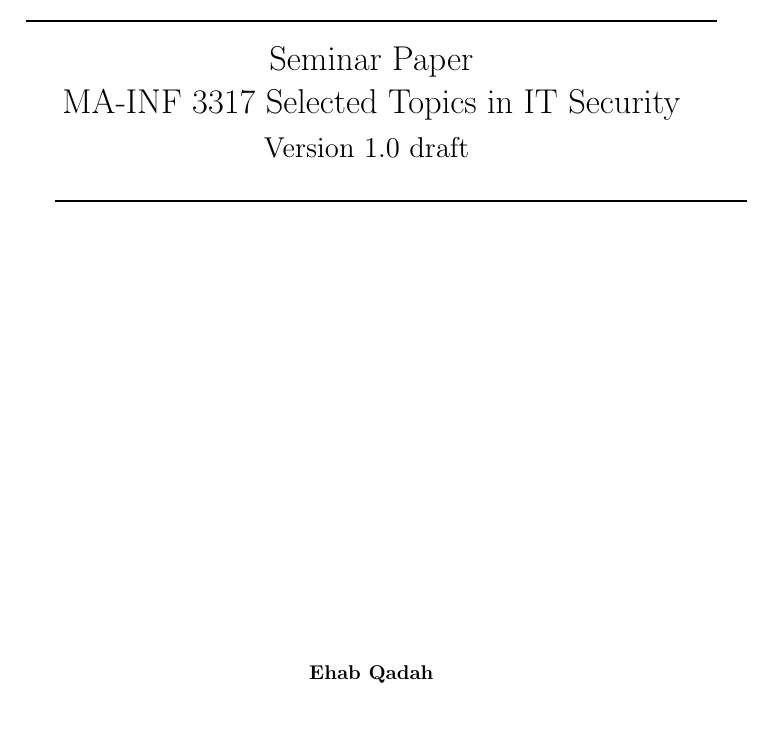
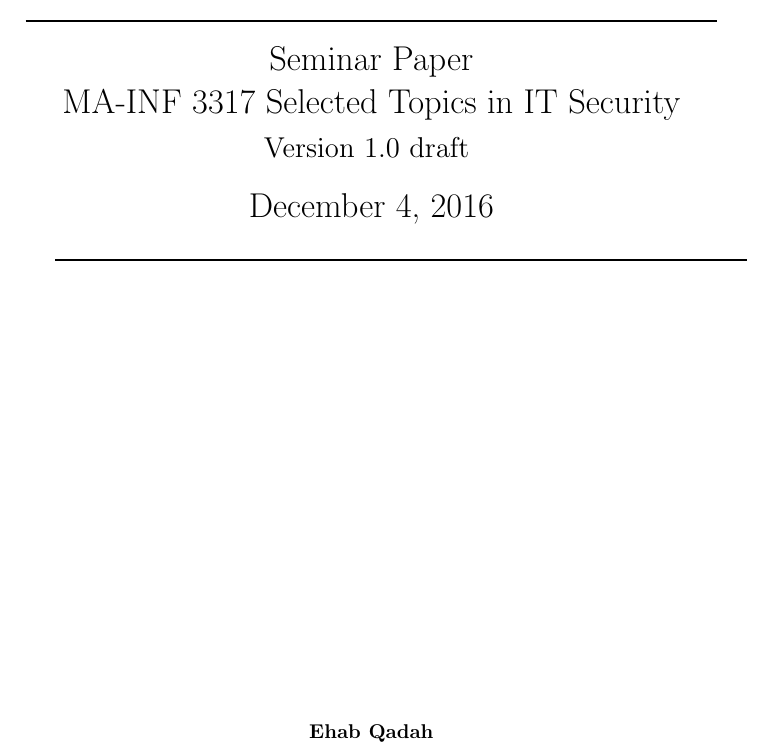
Before and after one commit to ehabqadah/seminar_it_sec, a LaTeX thesis (seminar_paper.tex): part of page 1 of 11, cut so that both start at the same text, the shorter picture padded with empty space. Compiled offline with pdfLaTeX.

```diff
--- a/seminar_paper.tex
+++ b/seminar_paper.tex
@@ -20,6 +20,8 @@
 
 {\Large Version 1.0 draft }
 
+\vspace{8pt}
+\today
 
 \end{flushleft}
 
```
Also changed, not shown: seminar_paper.pdf, 2 other files.
